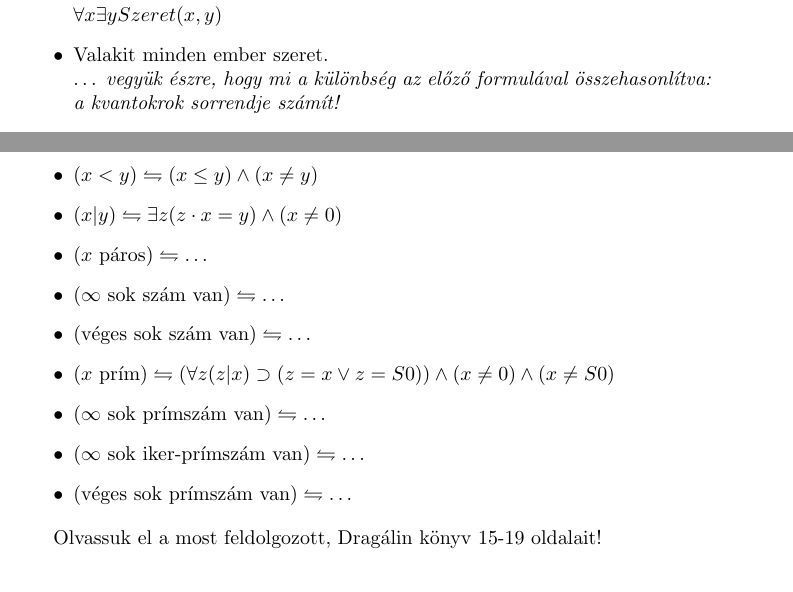
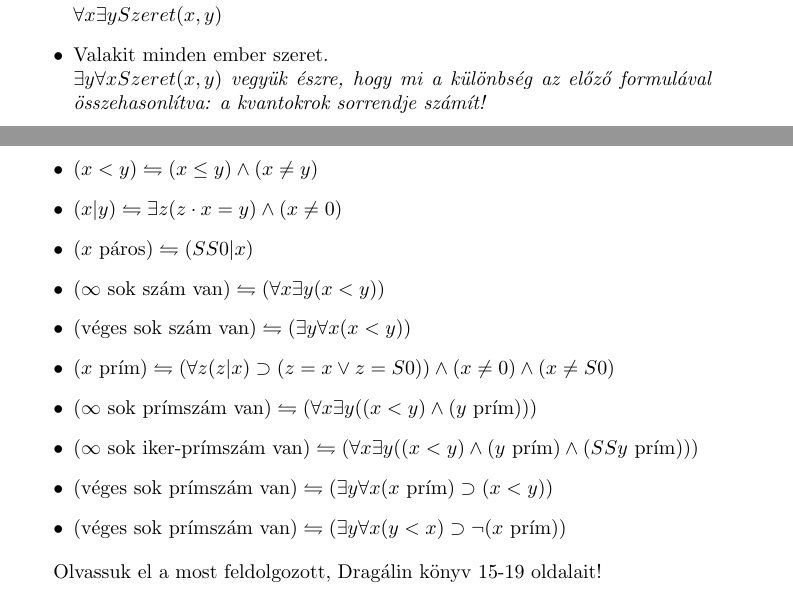
Before and after one commit to rkeeves/bhax-derived, a LaTeX document (attention_raising/MatLog_LaTeX/matlog.tex): two parts of pages 2 and 3 of 3, joined at a grey line, cut so that both start at the same text. Compiled offline with pdfLaTeX.

Commit message:
Update docs

```diff
--- a/attention_raising/MatLog_LaTeX/matlog.tex
+++ b/attention_raising/MatLog_LaTeX/matlog.tex
@@ -82,7 +82,7 @@ $\forall x \exists y Szeret(x, y)$
 
 \item
 Valakit minden ember szeret. \\
-$\dots$ \textit{vegyük észre, hogy mi a különbség az előző formulával összehasonlítva: a kvantokrok sorrendje számít!}
+$\exists y \forall x  Szeret(x, y)$ \textit{vegyük észre, hogy mi a különbség az előző formulával összehasonlítva: a kvantokrok sorrendje számít!}
 
 \item
 Senki nem szeret mindenkit. \\
@@ -159,26 +159,28 @@ $ (x < y) \leftrightharpoons  (x \le y )\wedge ( x \neq y)$
 $(x \vert y) \leftrightharpoons \exists z ( z \cdot x=y )\wedge ( x \neq 0)$
 
 \item
-$ (x \text{ páros}) \leftrightharpoons \dots$
+$ (x \text{ páros}) \leftrightharpoons (SS0 \vert x)$
 
 \item
-$ (\infty \text{ sok szám van}) \leftrightharpoons \dots$
+$ (\infty \text{ sok szám van}) \leftrightharpoons (\forall x \exists y (x<y))$
 
 \item
-$ (\text{véges sok szám van}) \leftrightharpoons \dots$
+$ (\text{véges sok szám van}) \leftrightharpoons ( \exists y \forall x (x<y))$
 
 \item
 $ (x \text{ prím}) \leftrightharpoons  (\forall z( z \vert x )\supset ( z = x \vee z=S0))\wedge ( x \neq 0)\wedge ( x \neq S0)$
 
 \item
-$ (\infty \text{ sok prímszám van}) \leftrightharpoons  \dots $
+$ (\infty \text{ sok prímszám van}) \leftrightharpoons (\forall x \exists y ((x<y)\wedge(y \text{ prím}))) $
 
 \item
-$ (\infty \text{ sok iker-prímszám van}) \leftrightharpoons  \dots $
+$ (\infty \text{ sok iker-prímszám van}) \leftrightharpoons   (\forall x \exists y ((x<y)\wedge(y \text{ prím})\wedge(SSy \text{ prím})))$
 
 \item
-$ (\text{véges sok prímszám van}) \leftrightharpoons  \dots $
+$ (\text{véges sok prímszám van}) \leftrightharpoons   ( \exists y \forall x (x \text{ prím}) \supset (x<y)) $
 
+\item
+$ (\text{véges sok prímszám van}) \leftrightharpoons   ( \exists y \forall x (y<x) \supset \neg (x \text{ prím})) $
 
  \end{itemize}
 
```
